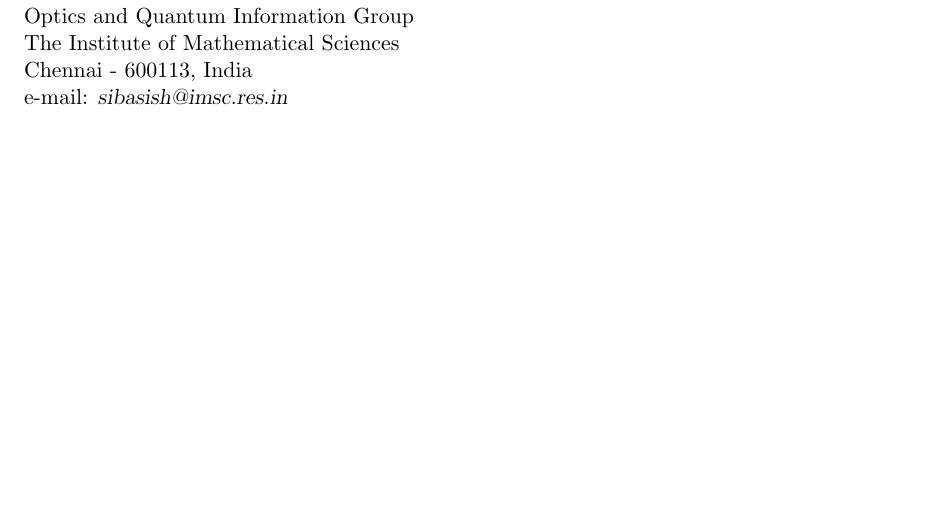
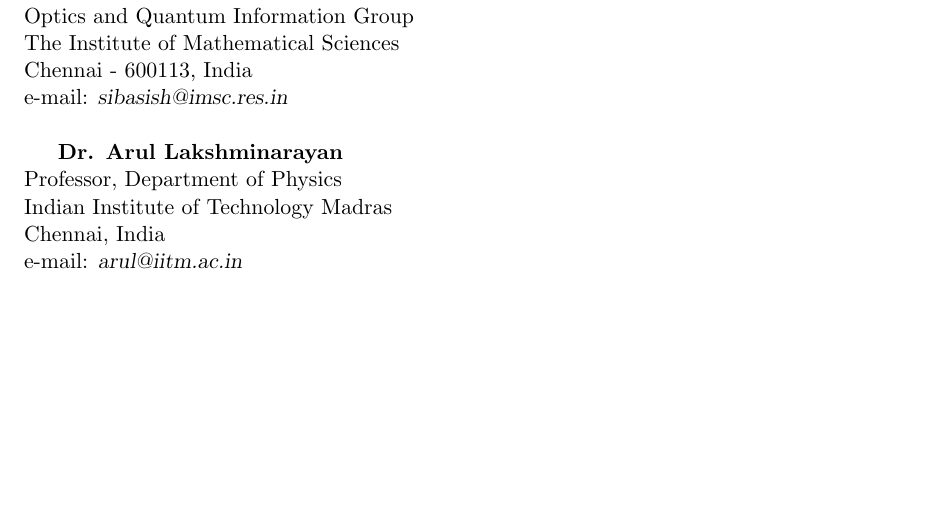
Before and after one commit to prem314/prem314.github.io, a LaTeX CV (latex/cv/cv_prem.tex): part of page 3 of 3, cut so that both start at the same text. Compiled offline with pdfLaTeX.

Commit message:
added reference in CV

```diff
--- a/latex/cv/cv_prem.tex
+++ b/latex/cv/cv_prem.tex
@@ -121,6 +121,14 @@
 
 \vspace{0.5cm}
 
+\textbf{Dr. Arul Lakshminarayan} \\
+Professor, Department of Physics \\
+Indian Institute of Technology Madras \\
+Chennai, India \\
+e-mail: \textsl{arul@iitm.ac.in}
+
+\vspace{0.5cm}
+
 
 
 \end{document}
```
Also changed, not shown: AGENTS.md (+1 -1 lines), latex/cv/cv_prem.bbl (added), latex/cv/cv_prem.pdf, 8 other files.
